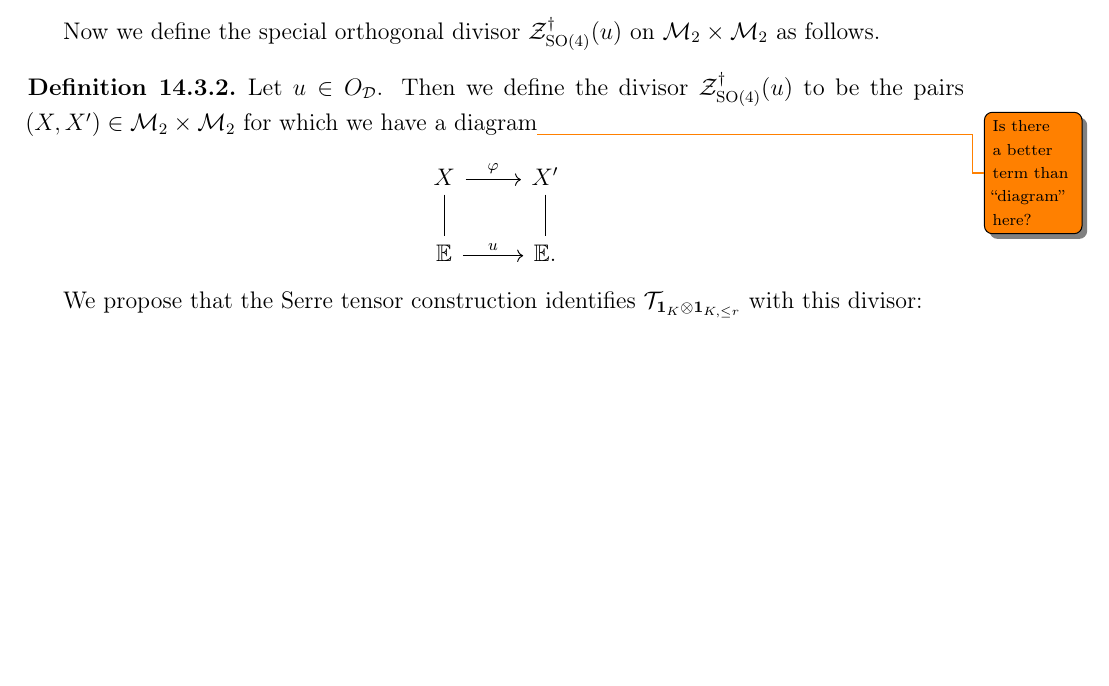
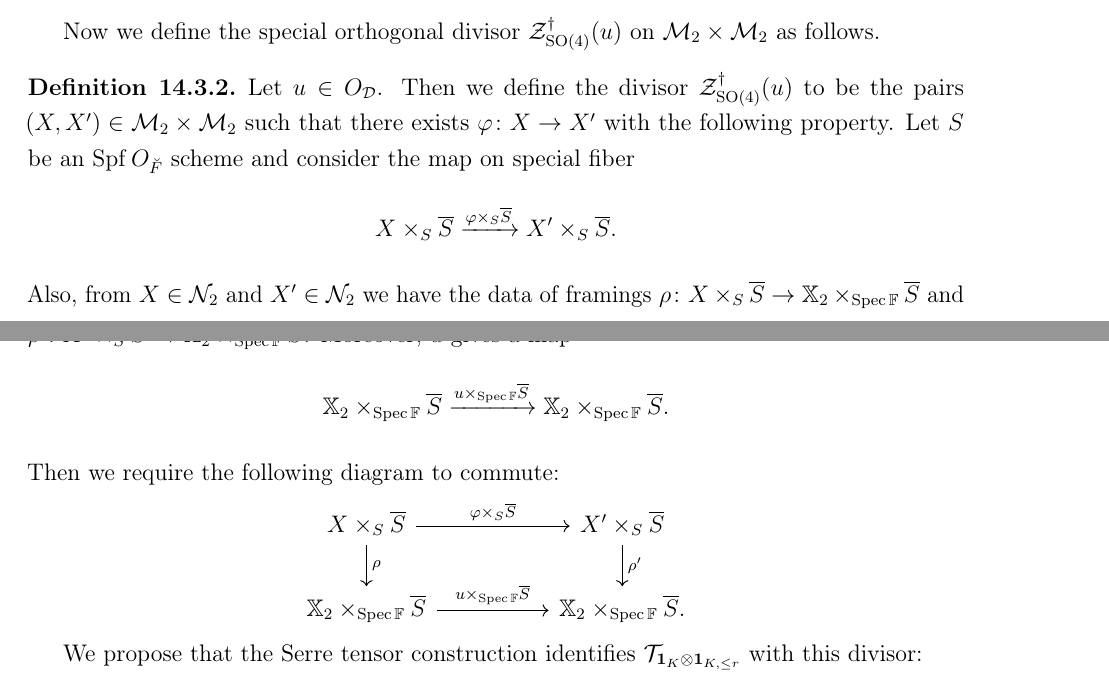
Before and after one commit to vEnhance/evans-phd-notebook, a LaTeX thesis (thesis/thesis.tex, which reads thesis/jiao.tex): part of page 155 of 175 before the commit and two parts of pages 155 and 156 of 175 after it, the two joined at a grey line, cut so that both start at the same text, the shorter picture padded with empty space. Compiled offline with pdfLaTeX; a LaTeX package or settings file that is missing is left out.

Commit message:
feat: write out special homomorphism diagram

```diff
--- a/thesis/jiao.tex
+++ b/thesis/jiao.tex
@@ -168,13 +168,24 @@ Now we define the special orthogonal divisor $\ZO4(u)$
 on $\MM_2 \times \MM_2$ as follows.
 \begin{definition}
   Let $u \in \OO_\DD$.
-  Then we define the divisor $\ZO4(u)$ to be
-  the pairs $(X, X') \in \MM_2 \times \MM_2$
-  for which we have a diagram\todo{Is there a better term than ``diagram'' here?}
+  Then we define the divisor $\ZO4(u)$ to be the pairs $(X, X') \in \MM_2 \times \MM_2$
+  such that there exists $\varphi \colon X \to X'$ with the following property.
+  Let $S$ be an $\Spf \OO_{\breve F}$ scheme and consider the map on special fiber
+  \[ X \times_S \ol S \xrightarrow{\varphi \times_S \ol S} X' \times_S \ol S. \]
+  Also, from $X \in \RZ_2$ and $X' \in \RZ_2$ we have the data of framings
+  $\rho \colon X \times_S \ol S \to \XX_2 \times_{\Spec \FF} \ol S$
+  and $\rho' \colon X' \times_S \ol S \to \XX_2 \times_{\Spec \FF} \ol S$.
+  Moreover, $u$ gives a map
+  \[
+    \XX_2 \times_{\Spec \FF} \ol S
+    \xrightarrow{u \times _{\Spec \FF} \ol S}
+    \XX_2 \times_{\Spec \FF} \ol S.
+  \]
+  Then we require the following diagram to commute:
   \begin{center}
   \begin{tikzcd}
-    X \ar[r, "\varphi"] \ar[d, dash] & X' \ar[d, dash] \\
-    \EE \ar[r, "u"] & \EE.
+    X \times_S \ol S \ar[rr, "\varphi \times_S \ol S"] \ar[d, "\rho"] && X' \times_S \ol S\ar[d, "\rho'"] \\
+    \XX_2 \times_{\Spec \FF} \ol S \ar[rr, "u \times_{\Spec \FF} \ol S"] && \XX_2 \times_{\Spec \FF} \ol S.
   \end{tikzcd}
   \end{center}
 \end{definition}
```
Also changed, not shown: thesis/geo.tex (+22 -10 lines).
